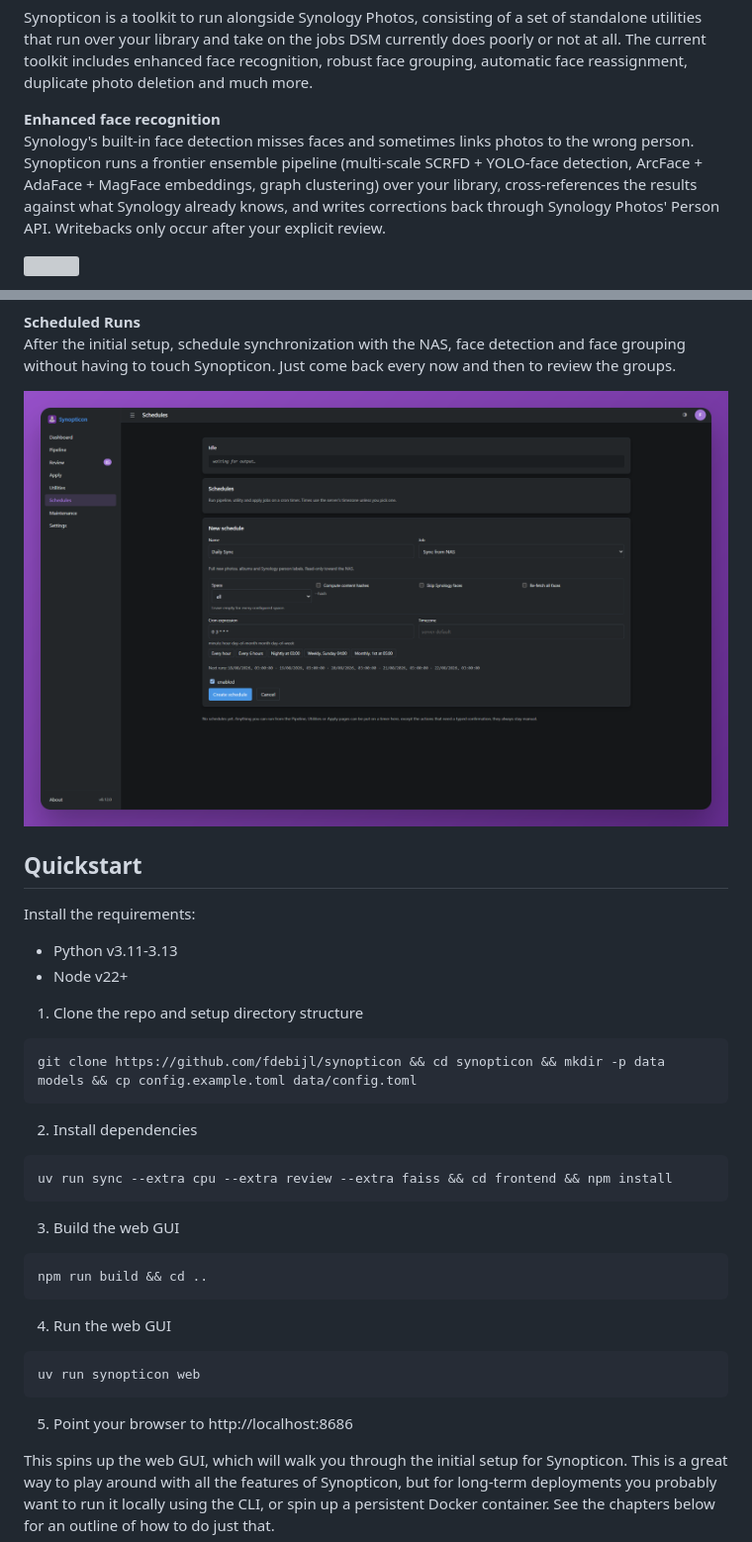
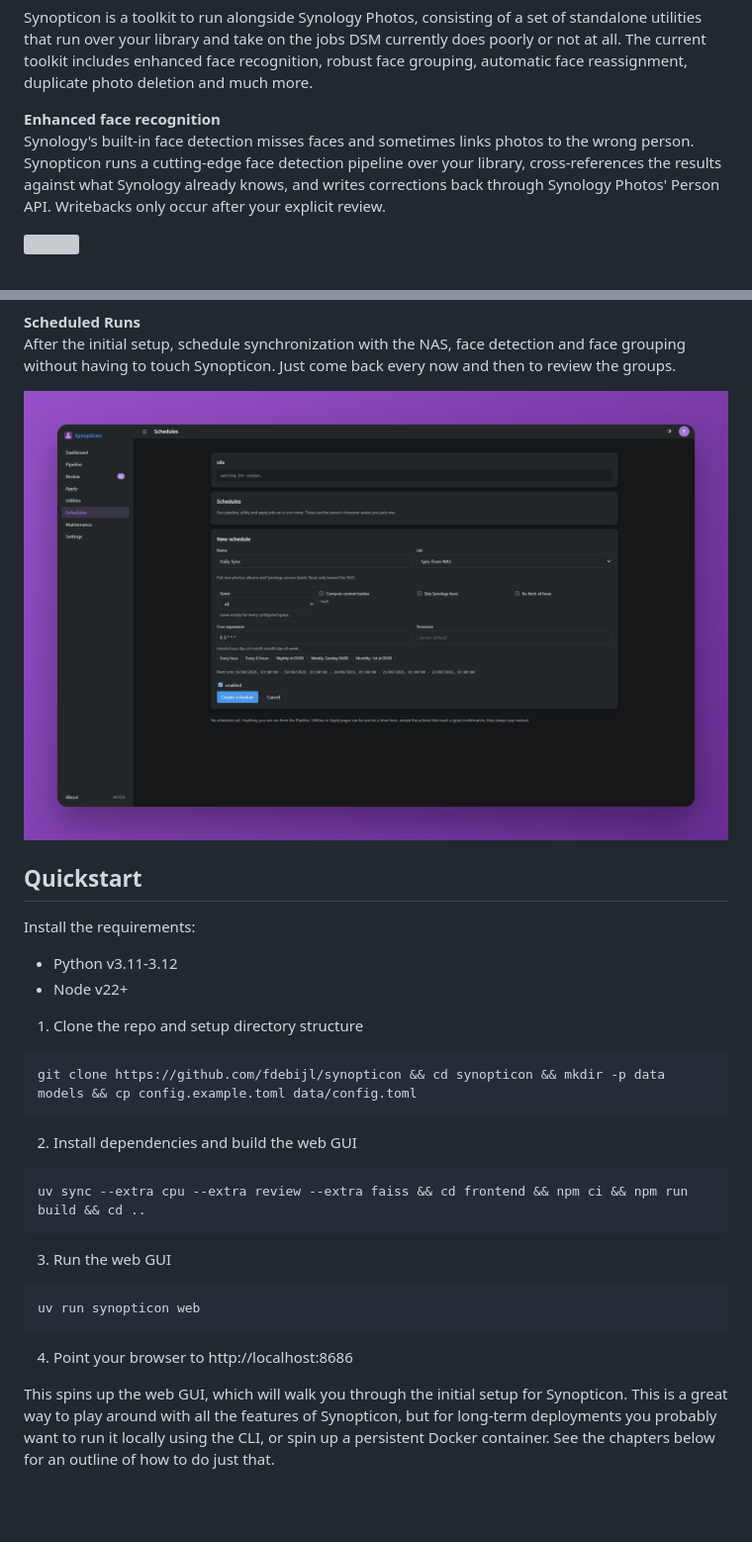
Before and after one commit to fdebijl/synopticon, a Markdown page: README.md, 2 parts joined by grey strips. Shown: that part at 99% size. GitHub-like rendering; pictures changed too: assets/pretty_screenshots/scheduler.png; blank space fills up the shorter version; grey boxes are pictures that could not be loaded.

Commit message:
chore(docs): fix some factual issues

````diff
--- a/README.md
+++ b/README.md
@@ -3,7 +3,7 @@
 Synopticon is a toolkit to run alongside Synology Photos, consisting of a set of standalone utilities that run over your library and take on the jobs DSM currently does poorly or not at all. The current toolkit includes enhanced face recognition, robust face grouping, automatic face reassignment, duplicate photo deletion and much more.
 
 **Enhanced face recognition**
- Synology's built-in face detection misses faces and sometimes links photos to the wrong person. Synopticon runs a frontier ensemble pipeline (multi-scale SCRFD + YOLO-face detection, ArcFace + AdaFace + MagFace embeddings, graph clustering) over your library, cross-references the results against what Synology already knows, and writes corrections back through Synology Photos' Person API. Writebacks only occur after your explicit review.
+ Synology's built-in face detection misses faces and sometimes links photos to the wrong person. Synopticon runs a cutting-edge face detection pipeline over your library, cross-references the results against what Synology already knows, and writes corrections back through Synology Photos' Person API. Writebacks only occur after your explicit review.
 
 ![](./assets/pretty_screenshots/review.png)
 
@@ -23,7 +23,7 @@ After the initial setup, schedule synchronization with the NAS, face detection a
 ## Quickstart
 
 Install the requirements:
-- Python v3.11-3.13
+- Python v3.11-3.12
 - Node v22+
 
 1. Clone the repo and setup directory structure
@@ -31,22 +31,17 @@ Install the requirements:
 git clone https://github.com/fdebijl/synopticon && cd synopticon && mkdir -p data models && cp config.example.toml data/config.toml
 ```
 
-2. Install dependencies
+2. Install dependencies and build the web GUI
 ```bash
-uv run sync --extra cpu --extra review --extra faiss && cd frontend && npm install
+uv sync --extra cpu --extra review --extra faiss && cd frontend && npm ci && npm run build && cd ..
 ```
 
-3. Build the web GUI
-```bash
-npm run build && cd ..
-```
-
-4. Run the web GUI
+3. Run the web GUI
 ```bash
 uv run synopticon web
 ```
 
-5. Point your browser to http://localhost:8686
+4. Point your browser to http://localhost:8686
 
 This spins up the web GUI, which will walk you through the initial setup for Synopticon. This is a great way to play around with all the features of Synopticon, but for long-term deployments you probably want to run it locally using the CLI, or spin up a persistent Docker container. See the chapters below for an outline of how to do just that.
 
````
Also changed, not shown: CONTRIBUTING.md (+1 -1 lines).
